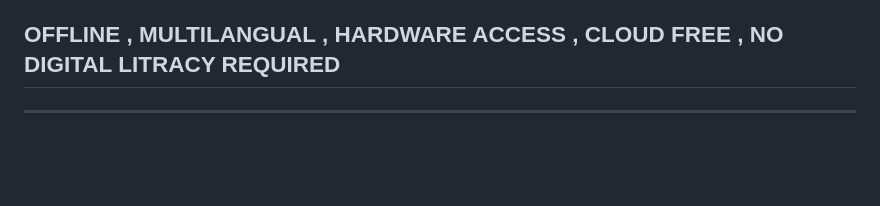
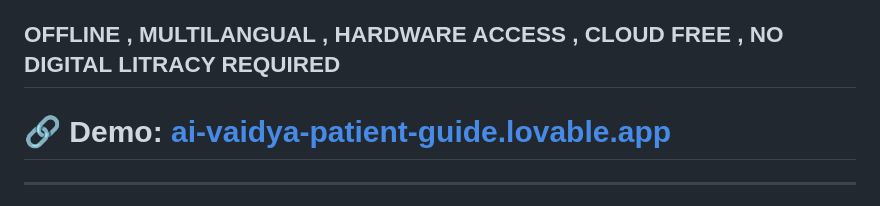
Before and after one commit to scorpionawaz/Vaidya, a Markdown page: README.md, the part around one of its changes. Drawn GitHub-style; blank space fills up the shorter version.

```diff
--- a/README.md
+++ b/README.md
@@ -11,6 +11,7 @@
 Vaidya, multilingual AI-powered hospital receptionist designed for government hospitals. It automates patient interaction, scheme eligibility checks, appointment booking, and case paper generation—offering 24/7 support with zero waiting time.
 
 ## OFFLINE , MULTILANGUAL , HARDWARE ACCESS , CLOUD FREE , NO DIGITAL LITRACY REQUIRED
+# 🔗 **Demo:** [ai-vaidya-patient-guide.lovable.app](https://ai-vaidya-patient-guide.lovable.app/)
 
 ---
 
```
Also changed, not shown: other parts of README.md (+6 -2 lines).
